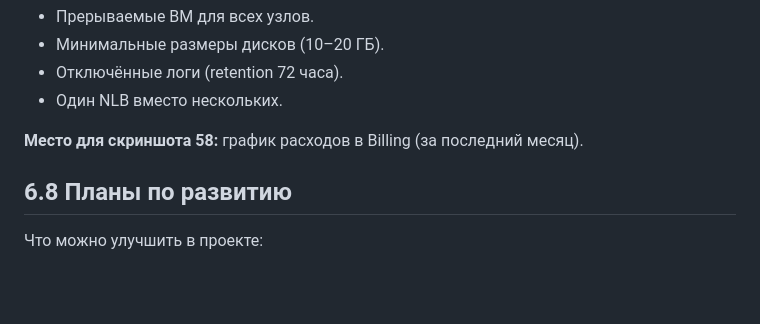
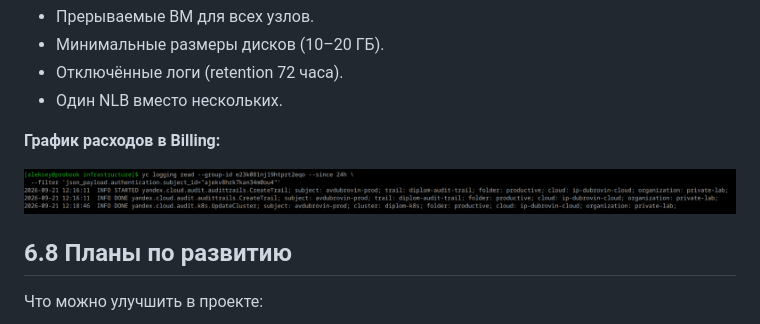
Before and after one commit to aleksey-dubrovin/SHDEVOPS-27, a Markdown page: diplom-devops/07-operations.md, the part around the change. Rendered like a GitHub page; blank space fills up the shorter version.

Commit message:
правки по тексту

```diff
--- a/diplom-devops/07-operations.md
+++ b/diplom-devops/07-operations.md
@@ -452,8 +452,9 @@ Yandex Cloud предоставляет сервис **Billing** с детали
 - Отключённые логи (retention 72 часа).
 - Один NLB вместо нескольких.
 
-**Место для скриншота 58:** график расходов в Billing
-(за последний месяц).
+**График расходов в Billing:**
+
+![График расходов в Billing](images/35-audit_logging.png)
 
 ## 6.8 Планы по развитию
 
```
Also changed, not shown: diplom-devops/images/36-billing.png (added).
